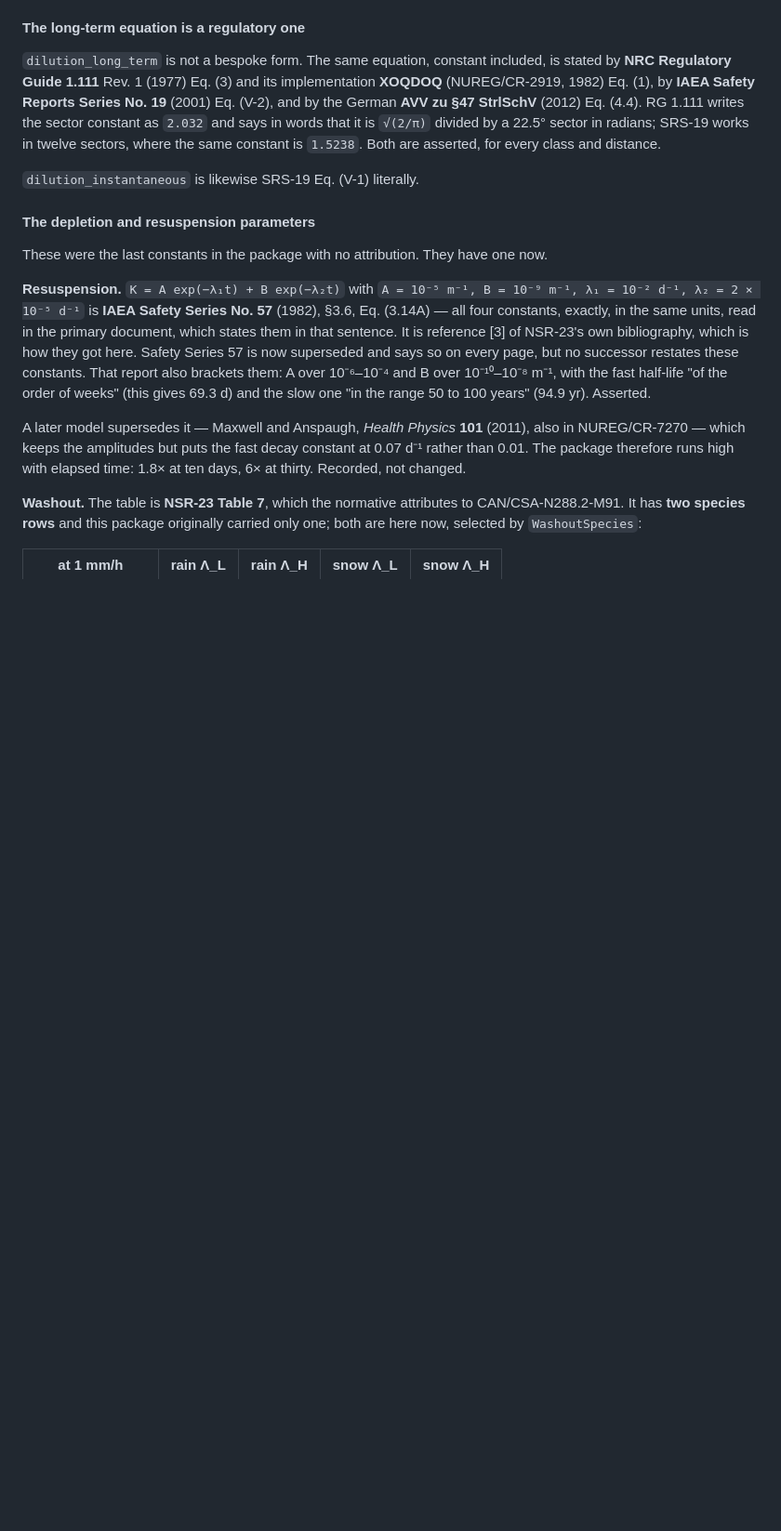
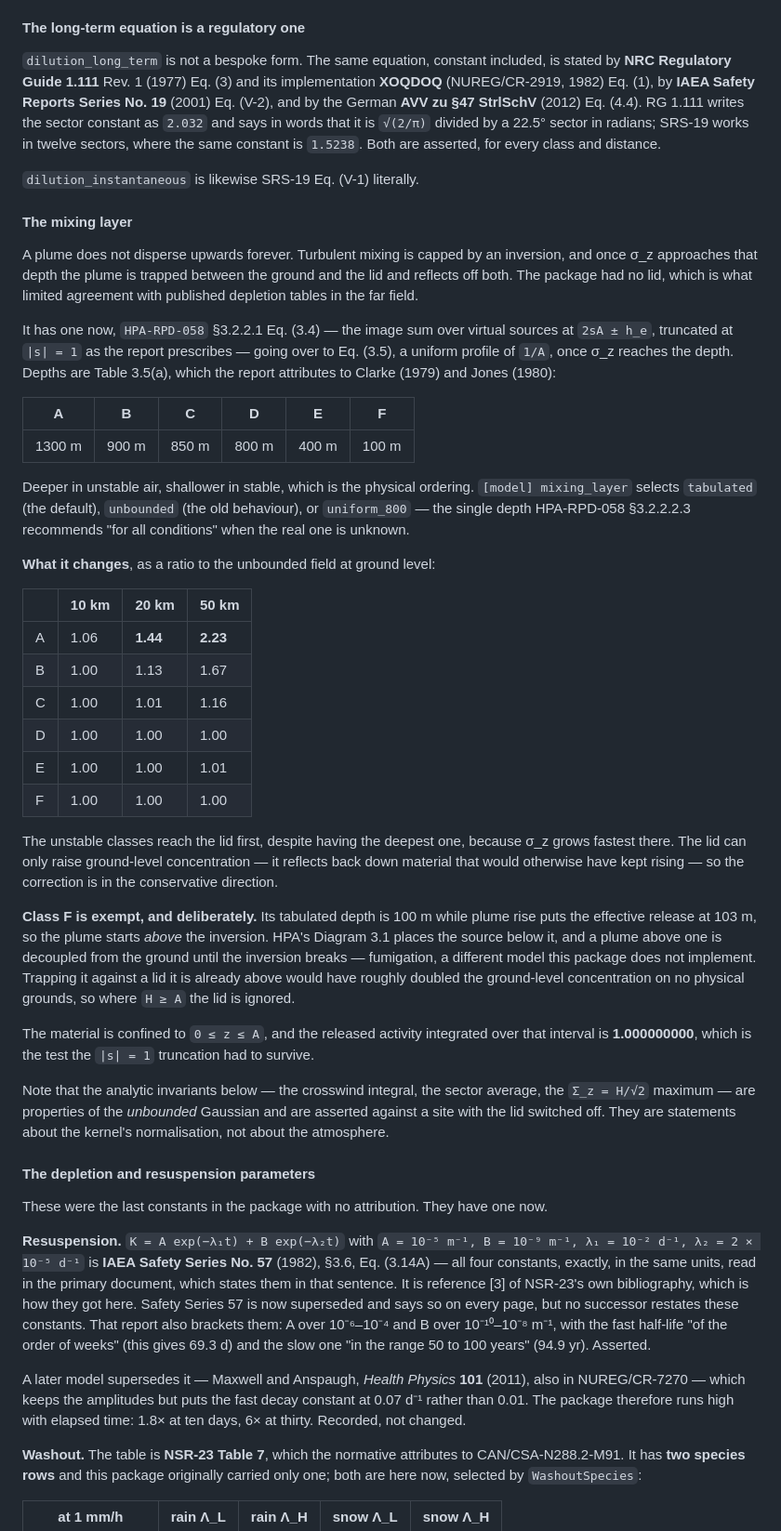
Before and after one commit to PaulGoG/AtmosphericDispersion.jl, a Markdown page: README.md, the part around one of its changes. Shown at 93% size. GitHub-like rendering; blank space fills up the shorter version.

Commit message:
feat: a mixing layer, from HPA-RPD-058
The plume dispersed upwards without limit. It does not: turbulent mixing is
capped by an inversion, and once sigma_z approaches that depth the plume is
trapped between the ground and the lid and reflects off both. Its absence was
what limited agreement with published depletion tables in the far field.

src/mixing.jl implements HPA-RPD-058 §3.2.2.1 Eq. (3.4) — the image sum over
virtual sources at 2sA +/- h_e, truncated at |s| = 1 as the report prescribes —
going over to Eq. (3.5), a uniform 1/A profile, once sigma_z reaches the depth.
Depths are Table 3.5(a), which the report attributes to Clarke (1979) and Jones
(1980): A 1300, B 900, C 850, D 800, E 400, F 100 m. [model] mixing_layer
selects tabulated (default), unbounded (the previous behaviour), or uniform_800,
the single depth §3.2.2.2.3 recommends when the real one is unknown.

It raises ground-level chi/Q and never lowers it — 1.44x in class A at 20 km,
2.23x at 50 km, 1.67x in class B at 50 km, essentially nothing in class D. The
unstable classes reach the lid first despite having the deepest one, because
sigma_z grows fastest there.

Two things the implementation had to get right. Activity is confined to
0 <= z <= A and conserved exactly over it, which is the test the |s| = 1
truncation could have failed. And a release at or above the lid is not trapped
by it: class F has a 100 m depth against a 103 m effective release, so the plume
starts above the inversion and is decoupled until it breaks, which is fumigation
and not modelled here. Trapping it would have roughly doubled the ground-level
concentration on no physical grounds.

The analytic invariants — crosswind integral, sector average, the sigma_z =
H/sqrt(2) maximum — are properties of the unbounded Gaussian and are now
asserted against a site with the lid off. They test the kernel s normalisation,
not the atmosphere.

The building-wake comparison drops its marker: at 12 km a 25 m offset is the
stack marker, and marking a building in the panel that has none is incoherent.
The geometry is in the caption.

3462 tests pass, up from 3385; docs build clean.

```diff
--- a/README.md
+++ b/README.md
@@ -361,6 +362,61 @@ for every class and distance.
 
 `dilution_instantaneous` is likewise SRS-19 Eq. (V-1) literally.
 
+#### The mixing layer
+
+A plume does not disperse upwards forever. Turbulent mixing is capped by an
+inversion, and once σ_z approaches that depth the plume is trapped between the
+ground and the lid and reflects off both. The package had no lid, which is what
+limited agreement with published depletion tables in the far field.
+
+It has one now, `HPA-RPD-058` §3.2.2.1 Eq. (3.4) — the image sum over virtual
+sources at `2sA ± h_e`, truncated at `|s| = 1` as the report prescribes — going
+over to Eq. (3.5), a uniform profile of `1/A`, once σ_z reaches the depth.
+Depths are Table 3.5(a), which the report attributes to Clarke (1979) and Jones
+(1980):
+
+| A | B | C | D | E | F |
+|---|---|---|---|---|---|
+| 1300 m | 900 m | 850 m | 800 m | 400 m | 100 m |
+
+Deeper in unstable air, shallower in stable, which is the physical ordering.
+`[model] mixing_layer` selects `tabulated` (the default), `unbounded` (the old
+behaviour), or `uniform_800` — the single depth HPA-RPD-058 §3.2.2.2.3
+recommends "for all conditions" when the real one is unknown.
+
+**What it changes**, as a ratio to the unbounded field at ground level:
+
+| | 10 km | 20 km | 50 km |
+|---|---|---|---|
+| A | 1.06 | **1.44** | **2.23** |
+| B | 1.00 | 1.13 | 1.67 |
+| C | 1.00 | 1.01 | 1.16 |
+| D | 1.00 | 1.00 | 1.00 |
+| E | 1.00 | 1.00 | 1.01 |
+| F | 1.00 | 1.00 | 1.00 |
+
+The unstable classes reach the lid first, despite having the deepest one,
+because σ_z grows fastest there. The lid can only raise ground-level
+concentration — it reflects back down material that would otherwise have kept
+rising — so the correction is in the conservative direction.
+
+**Class F is exempt, and deliberately.** Its tabulated depth is 100 m while
+plume rise puts the effective release at 103 m, so the plume starts *above* the
+inversion. HPA's Diagram 3.1 places the source below it, and a plume above one
+is decoupled from the ground until the inversion breaks — fumigation, a
+different model this package does not implement. Trapping it against a lid it is
+already above would have roughly doubled the ground-level concentration on no
+physical grounds, so where `H ≥ A` the lid is ignored.
+
+The material is confined to `0 ≤ z ≤ A`, and the released activity integrated
+over that interval is **1.000000000**, which is the test the `|s| = 1`
+truncation had to survive.
+
+Note that the analytic invariants below — the crosswind integral, the sector
+average, the `Σ_z = H/√2` maximum — are properties of the *unbounded* Gaussian
+and are asserted against a site with the lid switched off. They are statements
+about the kernel's normalisation, not about the atmosphere.
+
 #### The depletion and resuspension parameters
 
 These were the last constants in the package with no attribution. They have one
```
Also changed, not shown: other parts of README.md (+1 -2 lines), CHANGELOG.md (+19 -0 lines), figures/building_wake.gif, figures/depletion.gif, figures/regimes.png, figures/release_height.gif, figures/validation/ground_level_maximum.png, 10 other files.
